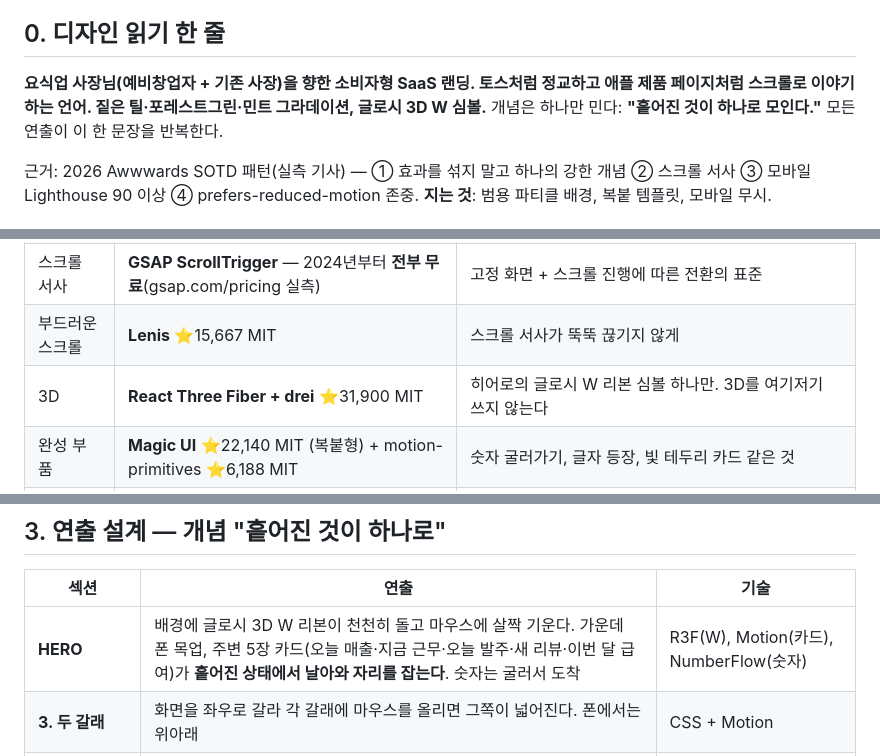
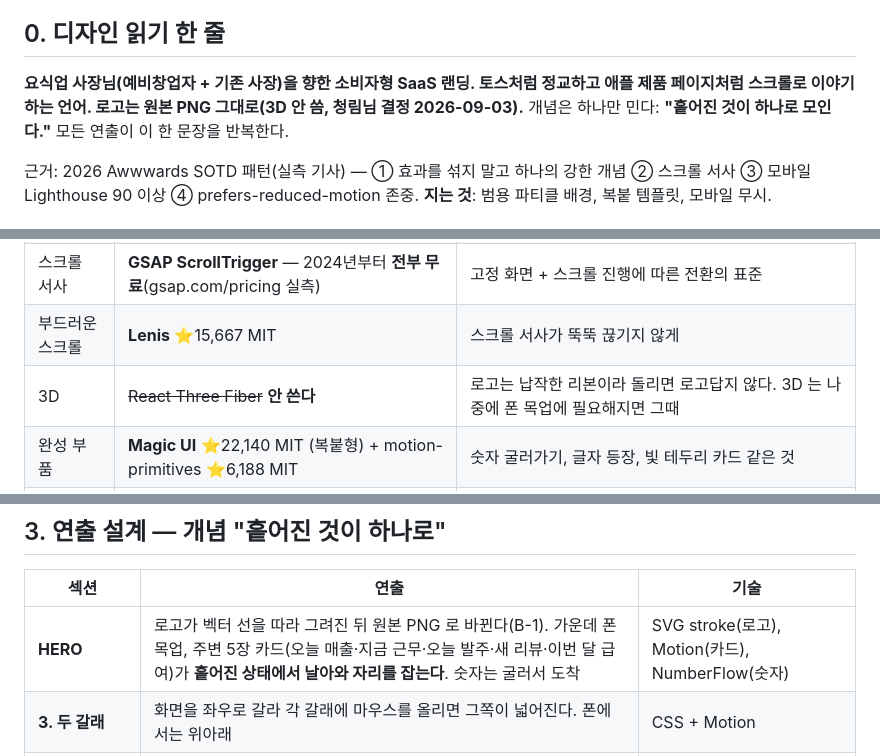
Before and after one commit to klim6211-tech/westore-site, a Markdown page: docs/plan-brand-site-2026-09-03.md, 3 parts joined by grey strips. GitHub-like rendering.

Commit message:
설계안: 3D 제외, 로고 B-1 반영

```diff
--- a/docs/plan-brand-site-2026-09-03.md
+++ b/docs/plan-brand-site-2026-09-03.md
@@ -7,7 +7,7 @@
 ## 0. 디자인 읽기 한 줄
 
 **요식업 사장님(예비창업자 + 기존 사장)을 향한 소비자형 SaaS 랜딩. 토스처럼 정교하고 애플 제품 페이지처럼
-스크롤로 이야기하는 언어. 짙은 틸·포레스트그린·민트 그라데이션, 글로시 3D W 심볼.**
+스크롤로 이야기하는 언어. 로고는 원본 PNG 그대로(3D 안 씀, 청림님 결정 2026-09-03).**
 개념은 하나만 민다: **"흩어진 것이 하나로 모인다."** 모든 연출이 이 한 문장을 반복한다.
 
 근거: 2026 Awwwards SOTD 패턴(실측 기사) — ① 효과를 섞지 말고 하나의 강한 개념 ② 스크롤 서사
@@ -38,7 +38,7 @@
 | 일반 애니메이션 | **Motion**(구 Framer Motion) ⭐33,460 MIT | 스프링·등장·레이아웃 전환. `pick-ui-library` 스킬의 선택과 같다 |
 | 스크롤 서사 | **GSAP ScrollTrigger** — 2024년부터 **전부 무료**(gsap.com/pricing 실측) | 고정 화면 + 스크롤 진행에 따른 전환의 표준 |
 | 부드러운 스크롤 | **Lenis** ⭐15,667 MIT | 스크롤 서사가 뚝뚝 끊기지 않게 |
-| 3D | **React Three Fiber + drei** ⭐31,900 MIT | 히어로의 글로시 W 리본 심볼 하나만. 3D를 여기저기 쓰지 않는다 |
+| 3D | ~~React Three Fiber~~ **안 쓴다** | 로고는 납작한 리본이라 돌리면 로고답지 않다. 3D 는 나중에 폰 목업에 필요해지면 그때 |
 | 완성 부품 | **Magic UI** ⭐22,140 MIT (복붙형) + motion-primitives ⭐6,188 MIT | 숫자 굴러가기, 글자 등장, 빛 테두리 카드 같은 것 |
 | 배포 | **Cloudflare Pages** | 관제웹과 같은 곳. 미리보기 주소가 공짜로 생겨 청림님이 먼저 보고 바꿀 수 있다 |
 
@@ -51,7 +51,7 @@
 
 | 섹션 | 연출 | 기술 |
 |---|---|---|
-| **HERO** | 배경에 글로시 3D W 리본이 천천히 돌고 마우스에 살짝 기운다. 가운데 폰 목업, 주변 5장 카드(오늘 매출·지금 근무·오늘 발주·새 리뷰·이번 달 급여)가 **흩어진 상태에서 날아와 자리를 잡는다**. 숫자는 굴러서 도착 | R3F(W), Motion(카드), NumberFlow(숫자) |
+| **HERO** | 로고가 벡터 선을 따라 그려진 뒤 원본 PNG 로 바뀐다(B-1). 가운데 폰 목업, 주변 5장 카드(오늘 매출·지금 근무·오늘 발주·새 리뷰·이번 달 급여)가 **흩어진 상태에서 날아와 자리를 잡는다**. 숫자는 굴러서 도착 | SVG stroke(로고), Motion(카드), NumberFlow(숫자) |
 | **3. 두 갈래** | 화면을 좌우로 갈라 각 갈래에 마우스를 올리면 그쪽이 넓어진다. 폰에서는 위아래 | CSS + Motion |
 | **4. PROBLEM** | 카톡·엑셀·메모장·POS·리뷰 6개 조각이 화면 곳곳에 떠 있다가 스크롤하면 **"사장님의 기억"** 한 점으로 빨려 들어간다 | GSAP ScrollTrigger |
 | **5. 선언** | 화면을 비우고 문장만. 글자가 한 줄씩 밝아진다 | Motion |
```
Also changed, not shown: other parts of docs/plan-brand-site-2026-09-03.md (+2 -2 lines).
